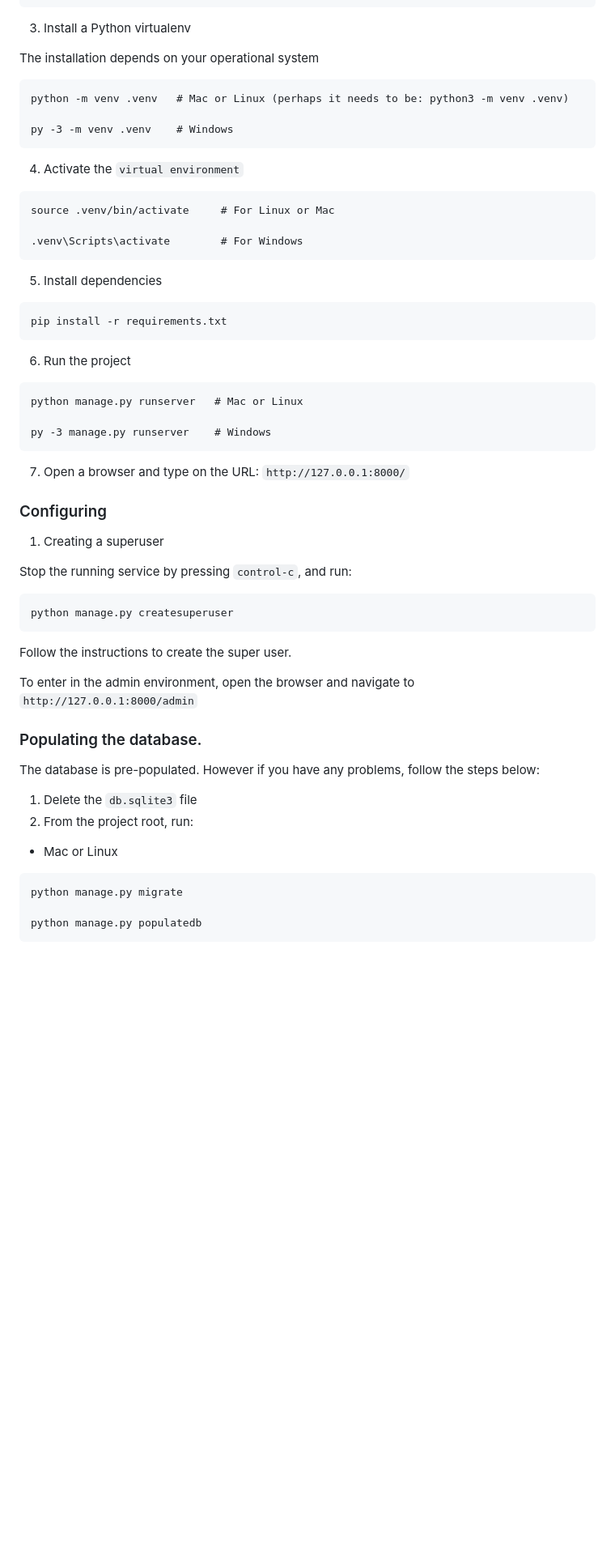
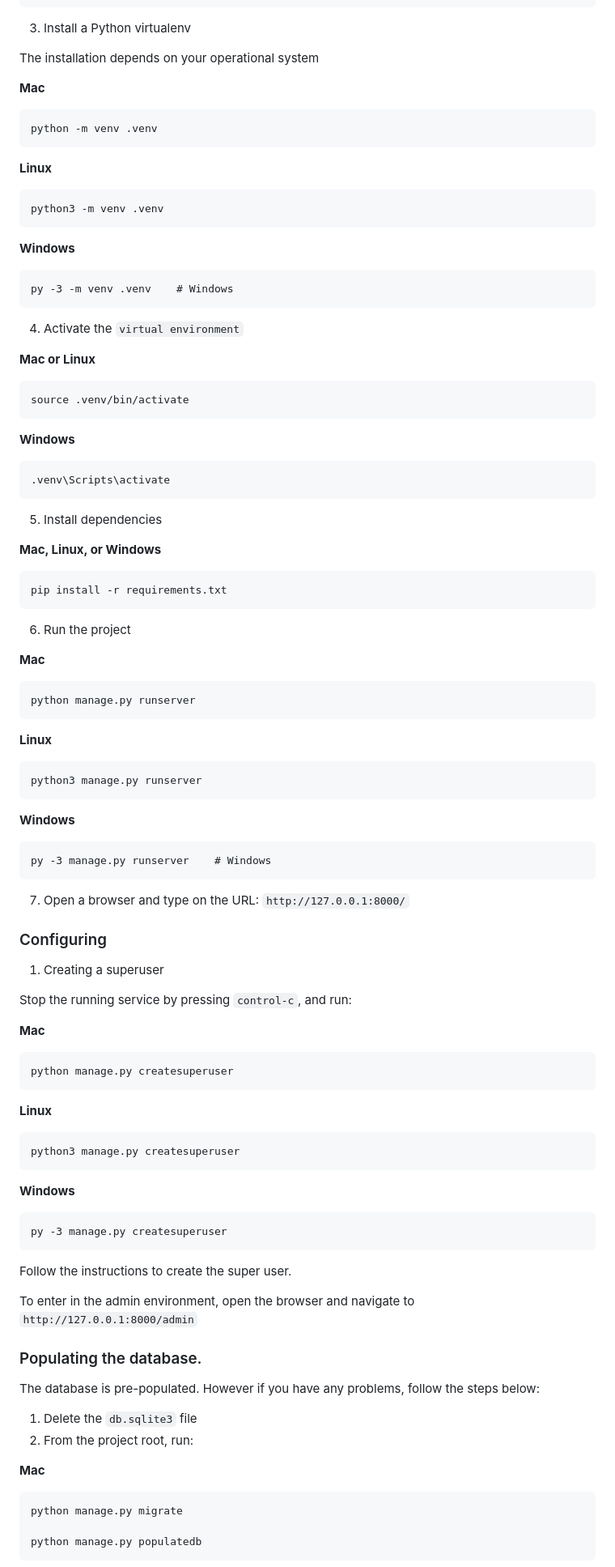
Before and after one commit to pepcmarques/remarcable, a Markdown page: README.md, the part around one of its changes. Shown at 81% size. Rendered like a GitHub page; blank space fills up the shorter version.

Commit message:
doc for Mac, Linux, Windows

````diff
--- a/README.md
+++ b/README.md
@@ -65,21 +65,41 @@ cd remarcable
 
 The installation depends on your operational system
 
+**Mac**
+
 ```
-python -m venv .venv   # Mac or Linux (perhaps it needs to be: python3 -m venv .venv)
+python -m venv .venv
+```
 
+**Linux**
+
+```
+python3 -m venv .venv
+```
+
+**Windows**
+
+```
 py -3 -m venv .venv    # Windows
 ```
 
 4. Activate the `virtual environment`
 
+**Mac or Linux**
+
 ```
-source .venv/bin/activate     # For Linux or Mac
+source .venv/bin/activate
+```
 
-.venv\Scripts\activate        # For Windows
+**Windows**
+
+```
+.venv\Scripts\activate
 ```
 
 5. Install dependencies
+
+**Mac, Linux, or Windows**
 
 ```
 pip install -r requirements.txt
@@ -87,9 +107,21 @@ pip install -r requirements.txt
 
 6. Run the project
 
+**Mac**
+
 ```
-python manage.py runserver   # Mac or Linux
+python manage.py runserver
+```
 
+**Linux**
+
+```
+python3 manage.py runserver
+```
+
+**Windows**
+
+```
 py -3 manage.py runserver    # Windows
 ```
 
@@ -101,8 +133,22 @@ py -3 manage.py runserver    # Windows
 
 Stop the running service by pressing `control-c`, and run:
 
+**Mac**
+
 ```
 python manage.py createsuperuser
+```
+
+**Linux**
+
+```
+python3 manage.py createsuperuser
+```
+
+**Windows**
+
+```
+py -3 manage.py createsuperuser
 ```
 
 Follow the instructions to create the super user.
@@ -116,7 +162,7 @@ The database is pre-populated. However if you have any problems, follow the step
 1. Delete the `db.sqlite3` file
 2. From the project root, run:
 
-- Mac or Linux
+**Mac**
 
 ```
 python manage.py migrate
````
Also changed, not shown: other parts of README.md (+9 -1 lines).
